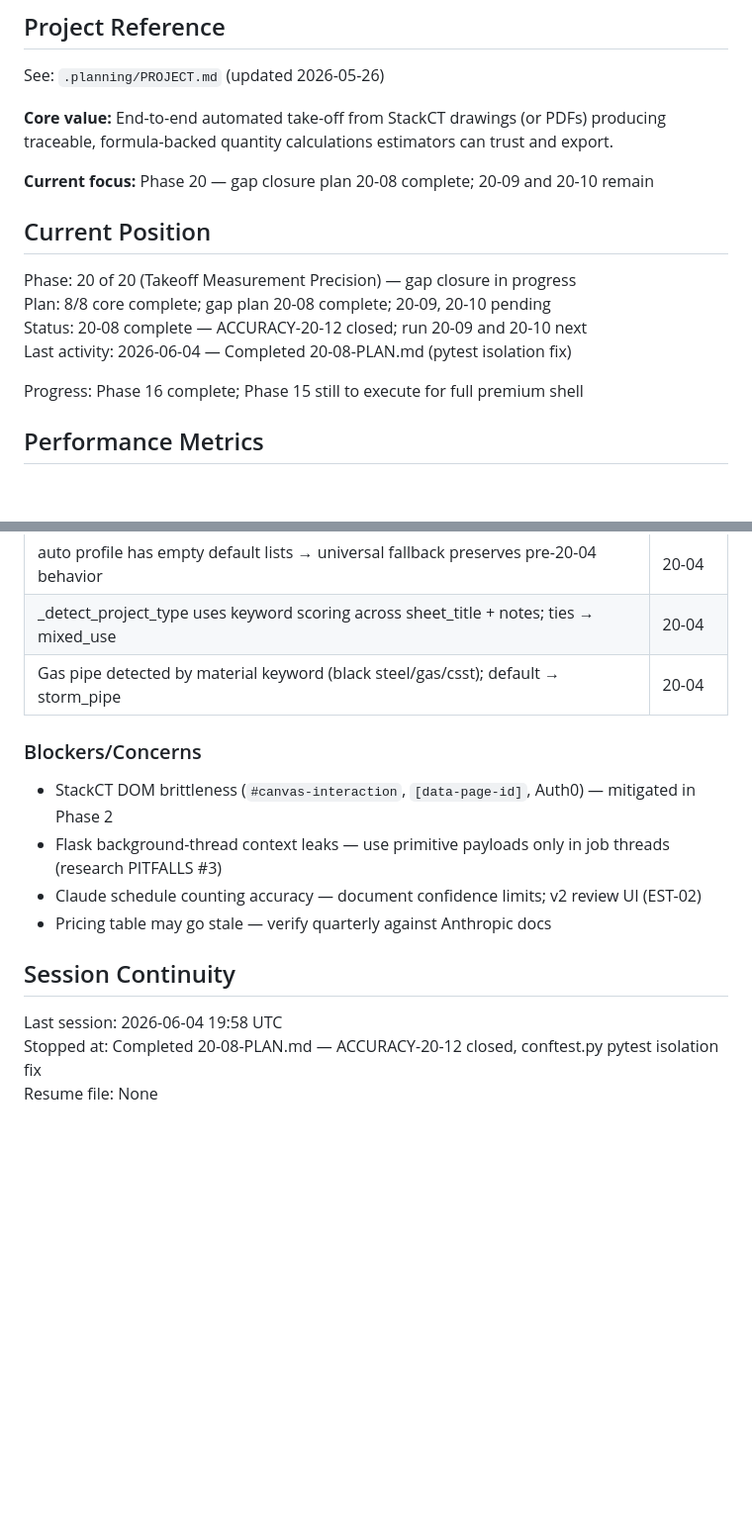
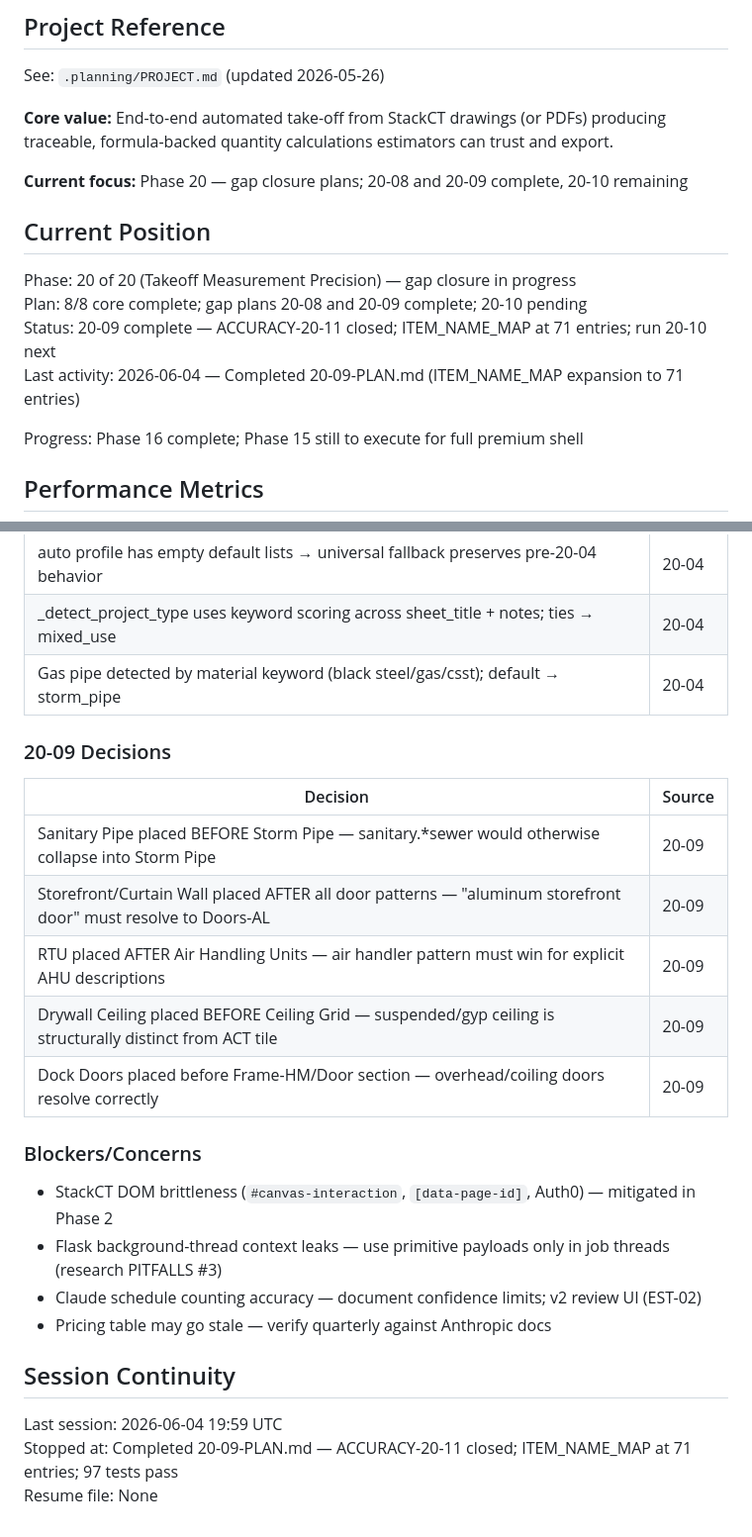
Before and after one commit to Zaman152/Bobby-Tailor-Automation-2.0, a Markdown page: .planning/STATE.md, 2 parts joined by grey strips. Shown at 99% size. GitHub-like rendering; blank space fills up the shorter version.

Commit message:
docs(20-09): complete ITEM_NAME_MAP gap closure plan
Tasks completed: 2/2
- Task 1: expanded ITEM_NAME_MAP from 52 to 71 entries (Masterv2 §C)
- Task 2: added 42 aggregator tests for new canonical names

ACCURACY-20-11 closed: ITEM_NAME_MAP at 71 entries, 97 tests pass
SUMMARY: .planning/phases/20-takeoff-measurement-precision/20-09-SUMMARY.md

```diff
--- a/.planning/STATE.md
+++ b/.planning/STATE.md
@@ -6,14 +6,14 @@ See: `.planning/PROJECT.md` (updated 2026-05-26)
 
 **Core value:** End-to-end automated take-off from StackCT drawings (or PDFs) producing traceable, formula-backed quantity calculations estimators can trust and export.
 
-**Current focus:** Phase 20 — gap closure plan 20-08 complete; 20-09 and 20-10 remain
+**Current focus:** Phase 20 — gap closure plans; 20-08 and 20-09 complete, 20-10 remaining
 
 ## Current Position
 
 Phase: 20 of 20 (Takeoff Measurement Precision) — gap closure in progress
-Plan: 8/8 core complete; gap plan 20-08 complete; 20-09, 20-10 pending
-Status: 20-08 complete — ACCURACY-20-12 closed; run 20-09 and 20-10 next
-Last activity: 2026-06-04 — Completed 20-08-PLAN.md (pytest isolation fix)
+Plan: 8/8 core complete; gap plans 20-08 and 20-09 complete; 20-10 pending
+Status: 20-09 complete — ACCURACY-20-11 closed; ITEM_NAME_MAP at 71 entries; run 20-10 next
+Last activity: 2026-06-04 — Completed 20-09-PLAN.md (ITEM_NAME_MAP expansion to 71 entries)
 
 Progress: Phase 16 complete; Phase 15 still to execute for full premium shell
 
@@ -202,6 +202,16 @@ None yet.
 | _detect_project_type uses keyword scoring across sheet_title + notes; ties → mixed_use | 20-04 |
 | Gas pipe detected by material keyword (black steel/gas/csst); default → storm_pipe | 20-04 |
 
+### 20-09 Decisions
+
+| Decision | Source |
+|----------|--------|
+| Sanitary Pipe placed BEFORE Storm Pipe — sanitary.*sewer would otherwise collapse into Storm Pipe | 20-09 |
+| Storefront/Curtain Wall placed AFTER all door patterns — "aluminum storefront door" must resolve to Doors-AL | 20-09 |
+| RTU placed AFTER Air Handling Units — air handler pattern must win for explicit AHU descriptions | 20-09 |
+| Drywall Ceiling placed BEFORE Ceiling Grid — suspended/gyp ceiling is structurally distinct from ACT tile | 20-09 |
+| Dock Doors placed before Frame-HM/Door section — overhead/coiling doors resolve correctly | 20-09 |
+
 ### Blockers/Concerns
 
 - StackCT DOM brittleness (`#canvas-interaction`, `[data-page-id]`, Auth0) — mitigated in Phase 2
@@ -211,6 +221,6 @@ None yet.
 
 ## Session Continuity
 
-Last session: 2026-06-04 19:58 UTC
-Stopped at: Completed 20-08-PLAN.md — ACCURACY-20-12 closed, conftest.py pytest isolation fix
+Last session: 2026-06-04 19:59 UTC
+Stopped at: Completed 20-09-PLAN.md — ACCURACY-20-11 closed; ITEM_NAME_MAP at 71 entries; 97 tests pass
 Resume file: None
```
Also changed, not shown: 1 other file.
